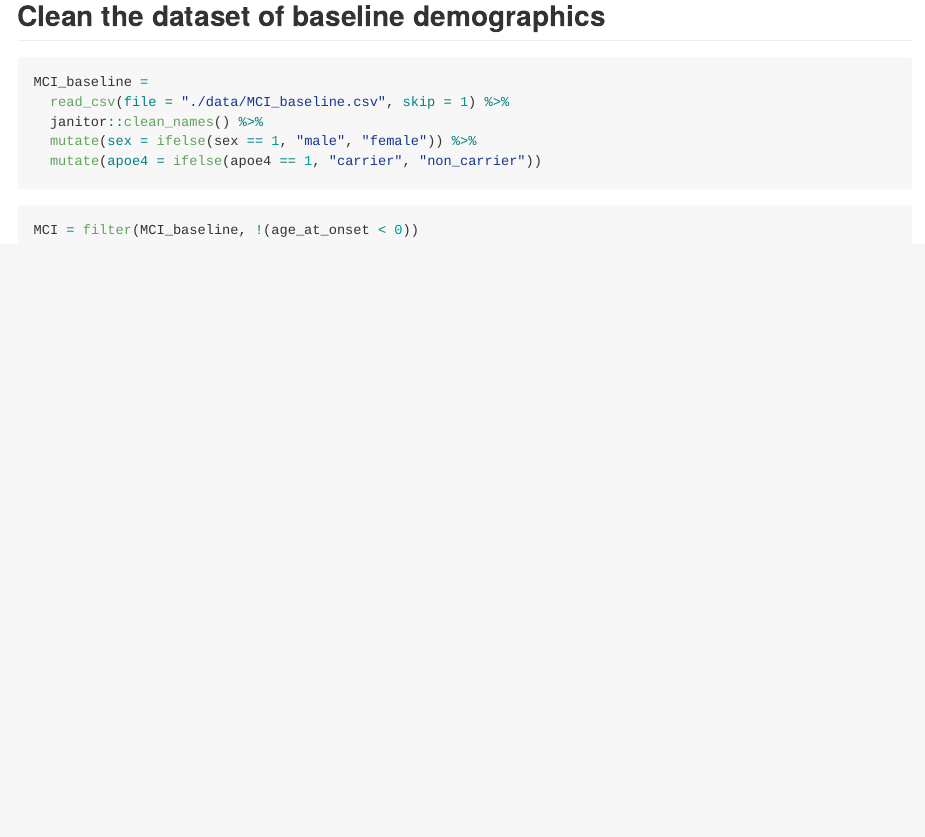
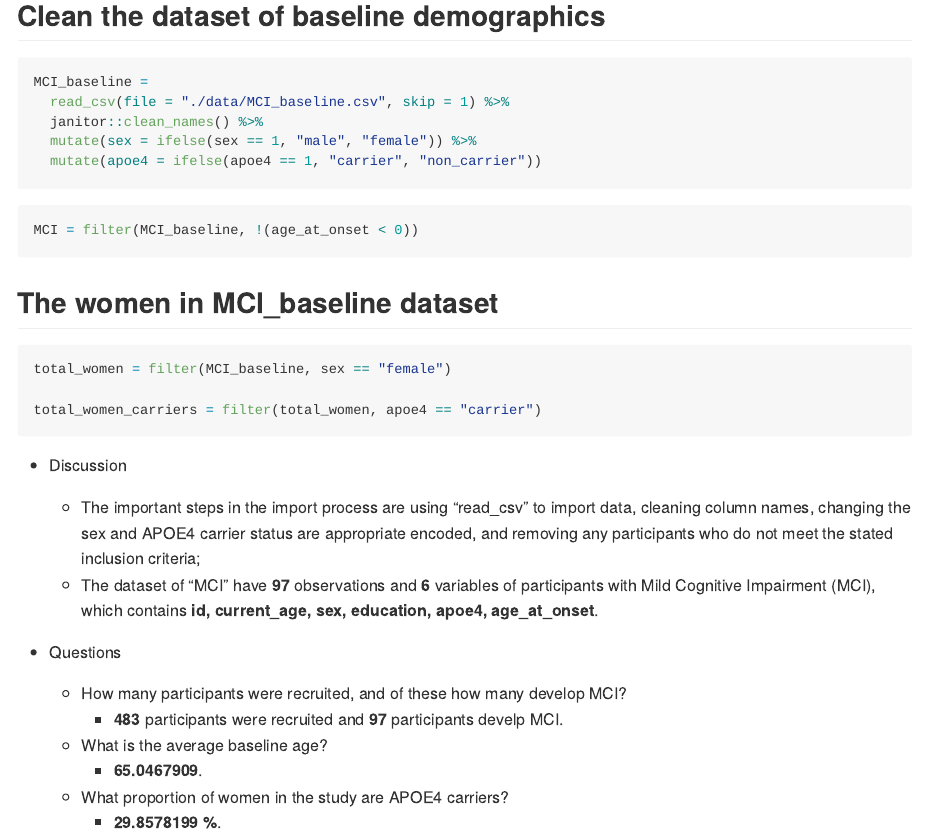
Before and after one commit to Rain9889/p8105_hw2_yw3995, an R Markdown document (p8105_hw2_yw3995.Rmd): the page in a window 1100 px wide, from 6820 px down. The pictures show the output file p8105_hw2_yw3995.md that the author committed with the source, drawn offline in the style of GitHub; long lines of code are wrapped.

Commit message:
Question 3 - tidy the dataset of longitudinally observed biomarker values. (1). The important steps in the import process are using “read_csv” to import data, cleaning column names, changing the sex and APOE4 carrier status are appropriate encoded, and removing any participants who do not meet the stated inclusion criteria; (2). The dataset of “MCI” have 97 observations and 6 variables of participants with Mild Cognitive Impairment (MCI), which contains id, current_age, sex, education, apoe4, age_at_onset.

````diff
--- a/p8105_hw2_yw3995.Rmd
+++ b/p8105_hw2_yw3995.Rmd
@@ -186,3 +186,24 @@ MCI_baseline =
 ```{r, message = FALSE}
 MCI = filter(MCI_baseline, !(age_at_onset < 0))
 ```
+
+## The women in MCI_baseline dataset
+```{r, message = FALSE}
+total_women = filter(MCI_baseline, sex == "female")
+
+total_women_carriers = filter(total_women, apoe4 == "carrier")
+```
+
+* Discussion
+
+  * The important steps in the import process are using "read_csv" to import data, cleaning column names, changing the sex and APOE4 carrier status are appropriate encoded, and removing any participants who do not meet the stated inclusion criteria;
+  * The dataset of "MCI" have **`r nrow(MCI)`** observations and **`r ncol(MCI)`** variables of participants with Mild Cognitive Impairment (MCI), which contains **`r names(MCI)`**.
+
+* Questions
+
+  * How many participants were recruited, and of these how many develop MCI?
+    * **`r nrow (MCI_baseline)`** participants were recruited and **`r nrow (MCI)`** participants develp MCI.
+  * What is the average baseline age?
+    * **`r mean (MCI_baseline$current_age)`**.
+  * What proportion of women in the study are APOE4 carriers?
+    * **`r (nrow (total_women_carriers)/nrow (total_women))*100` %**.
````
Also changed, not shown: p8105_hw2_yw3995.md.
